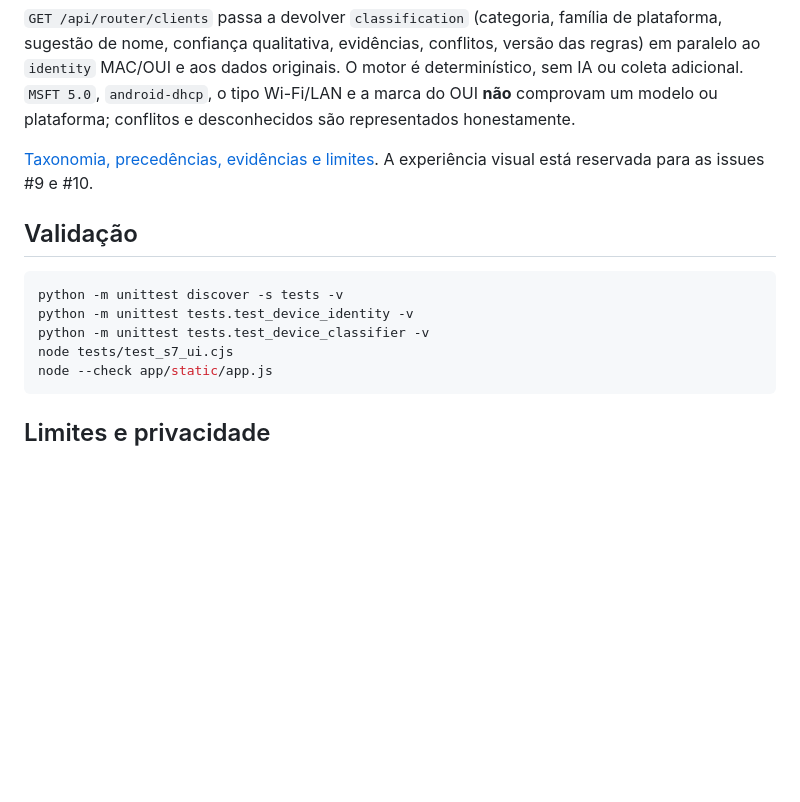
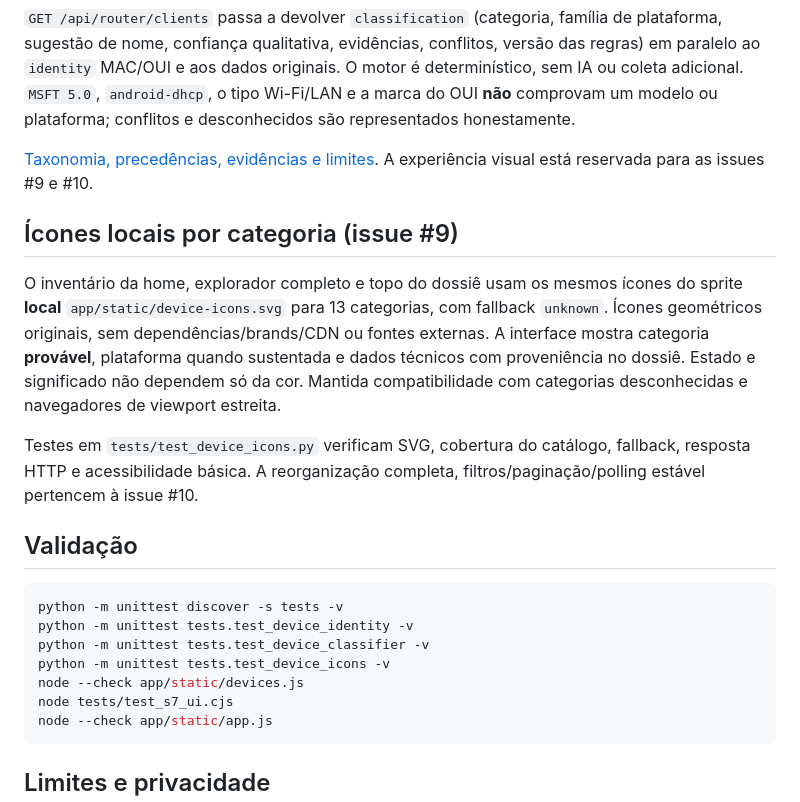
Before and after one commit to Faysk/network-observatory, a Markdown page: README.md, the part around the change. GitHub-like rendering; blank space fills up the shorter version.

Commit message:
docs(ui): local 13-icon catalogue, fallback, accessibility and QA (#9)

````diff
--- a/README.md
+++ b/README.md
@@ -37,12 +37,20 @@ Veja [manual de instalação, limites e QA](docs/DEVICE_IDENTITY_OUI.md). Há te
 
 [Taxonomia, precedências, evidências e limites](docs/DEVICE_CLASSIFIER.md). A experiência visual está reservada para as issues #9 e #10.
 
+## Ícones locais por categoria (issue #9)
+
+O inventário da home, explorador completo e topo do dossiê usam os mesmos ícones do sprite **local** `app/static/device-icons.svg` para 13 categorias, com fallback `unknown`. Ícones geométricos originais, sem dependências/brands/CDN ou fontes externas. A interface mostra categoria **provável**, plataforma quando sustentada e dados técnicos com proveniência no dossiê. Estado e significado não dependem só da cor. Mantida compatibilidade com categorias desconhecidas e navegadores de viewport estreita.
+
+Testes em `tests/test_device_icons.py` verificam SVG, cobertura do catálogo, fallback, resposta HTTP e acessibilidade básica. A reorganização completa, filtros/paginação/polling estável pertencem à issue #10.
+
 ## Validação
 
 ```sh
 python -m unittest discover -s tests -v
 python -m unittest tests.test_device_identity -v
 python -m unittest tests.test_device_classifier -v
+python -m unittest tests.test_device_icons -v
+node --check app/static/devices.js
 node tests/test_s7_ui.cjs
 node --check app/static/app.js
 ```
````
